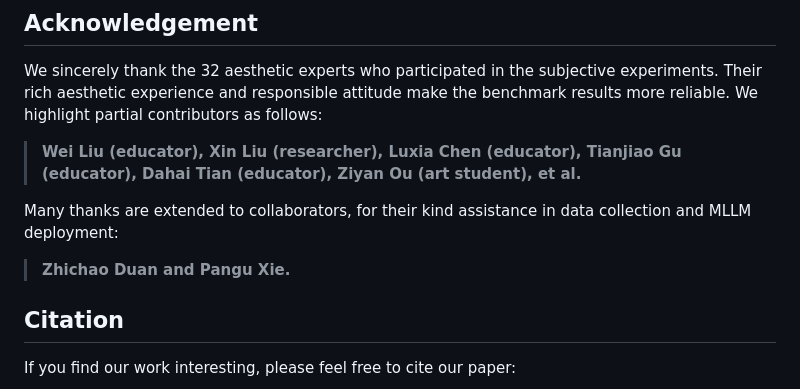
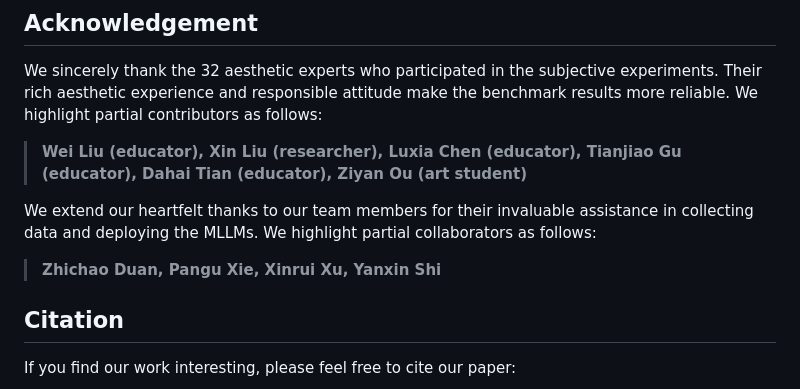
Before and after one commit to yipoh/AesBench, a Markdown page: README.md, the part around the change. GitHub-like rendering.

```diff
--- a/README.md
+++ b/README.md
@@ -139,10 +139,10 @@ Here is the comparison of [GPT-4V](https://chat.openai.com), [Gemini Pro Vision]
 ## Acknowledgement
 We sincerely thank the 32 aesthetic experts who participated in the subjective experiments. Their rich aesthetic experience and responsible attitude make the benchmark results more reliable. We highlight partial contributors as follows:
 
->  **Wei Liu (educator), Xin Liu (researcher), Luxia Chen (educator), Tianjiao Gu (educator), Dahai Tian (educator), Ziyan Ou (art student), et al.**
+>  **Wei Liu (educator), Xin Liu (researcher), Luxia Chen (educator), Tianjiao Gu (educator), Dahai Tian (educator), Ziyan Ou (art student)**
 
-Many thanks are extended to collaborators, for their kind assistance in data collection and MLLM deployment:
-> **Zhichao Duan and Pangu Xie.**
+We extend our heartfelt thanks to our team members for their invaluable assistance in collecting data and deploying the MLLMs. We highlight partial collaborators as follows:
+> **Zhichao Duan, Pangu Xie, Xinrui Xu, Yanxin Shi**
 
 
 ## Citation
```
